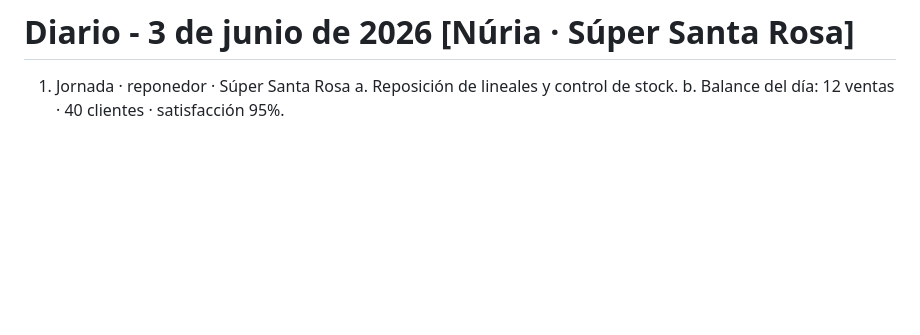
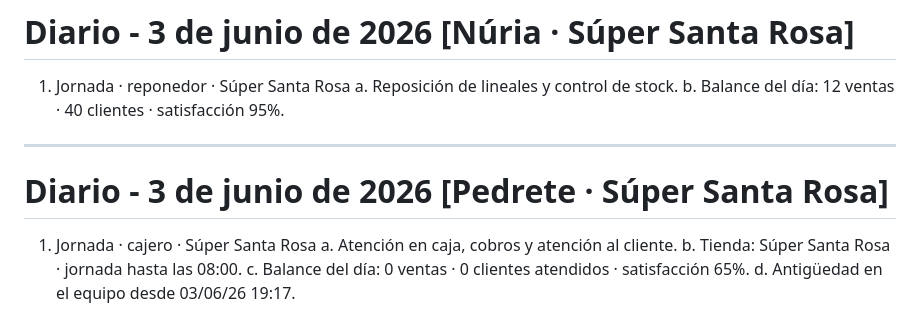
Before and after one commit to csilvasantin/18.-diario, a Markdown page: 2026-06-03.md, the part around the change. Drawn GitHub-style; blank space fills up the shorter version.

Commit message:
Diario 2026-06-03 [Pedrete · Súper Santa Rosa]

```diff
--- a/2026-06-03.md
+++ b/2026-06-03.md
@@ -127,3 +127,13 @@
 1. Jornada · reponedor · Súper Santa Rosa
    a. Reposición de lineales y control de stock.
    b. Balance del día: 12 ventas · 40 clientes · satisfacción 95%.
+
+---
+
+# Diario - 3 de junio de 2026 [Pedrete · Súper Santa Rosa]
+
+1. Jornada · cajero · Súper Santa Rosa
+   a. Atención en caja, cobros y atención al cliente.
+   b. Tienda: Súper Santa Rosa · jornada hasta las 08:00.
+   c. Balance del día: 0 ventas · 0 clientes atendidos · satisfacción 65%.
+   d. Antigüedad en el equipo desde 03/06/26 19:17.
```
